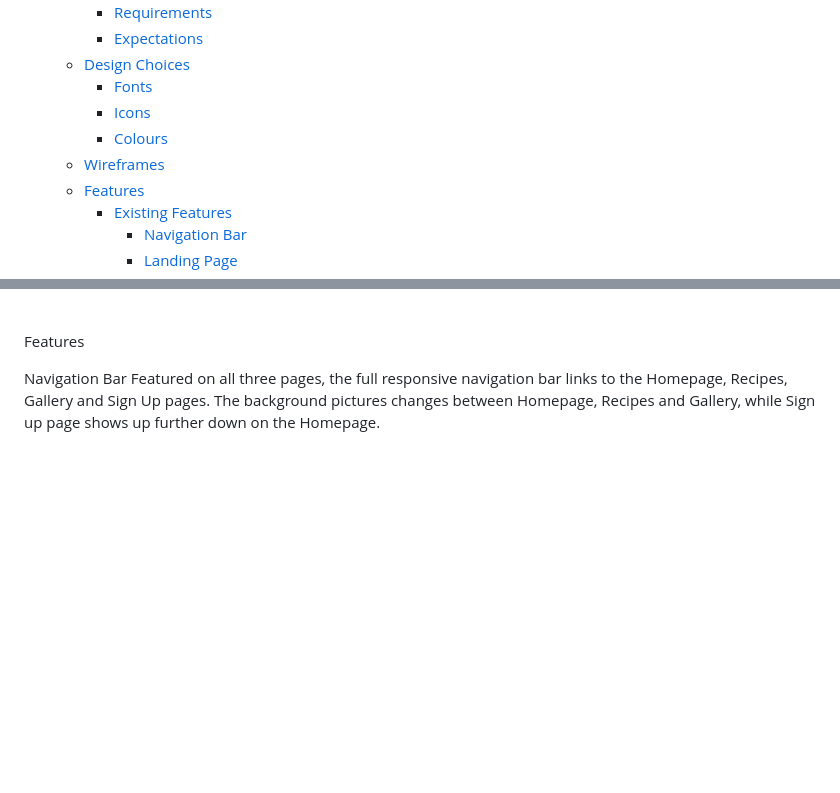
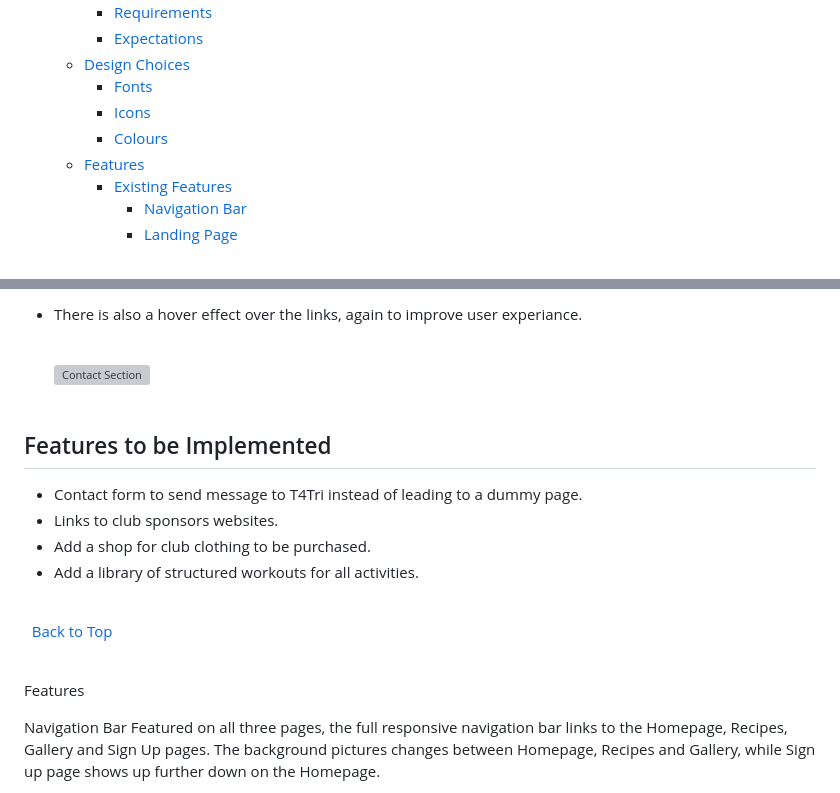
Before and after one commit to KingCrab84/full-template-asianfood, a Markdown page: README.md, 2 parts joined by grey strips. Rendered like a GitHub page; blank space fills up the shorter version; grey boxes are pictures that could not be loaded.

```diff
--- a/README.md
+++ b/README.md
@@ -18,7 +18,6 @@ Let the viewers get inspiration to visit Asia, or if not, find recipes to cook a
         * [Fonts](#fonts)
         * [Icons](#icons)
         * [Colours](#colours)
-    * [Wireframes](#wireframes)
     * [Features](#features)
         * [Existing Features](#existing-features)
             * [Navigation Bar](#navigation-bar)
@@ -91,3 +279,25 @@ I will be using a light gray-white colour on the background(#efefef) to make the
++ There is also a hover effect over the links, again to improve user experiance.
+    \
+    &nbsp;
+
+    ![Contact Section](wireframes/footer-hover.JPG)
+    \
+    &nbsp;
+
+## Features to be Implemented
+
++ Contact form to send message to T4Tri instead of leading to a dummy page.
++ Links to club sponsors websites.
++ Add a shop for club clothing to be purchased.
++ Add a library of structured workouts for all activities.
+
+\
+&nbsp;
+[Back to Top](#table-of-contents)
+\
+&nbsp;
+
+
 
 
 
```
Also changed, not shown: other parts of README.md (+189 -0 lines).
